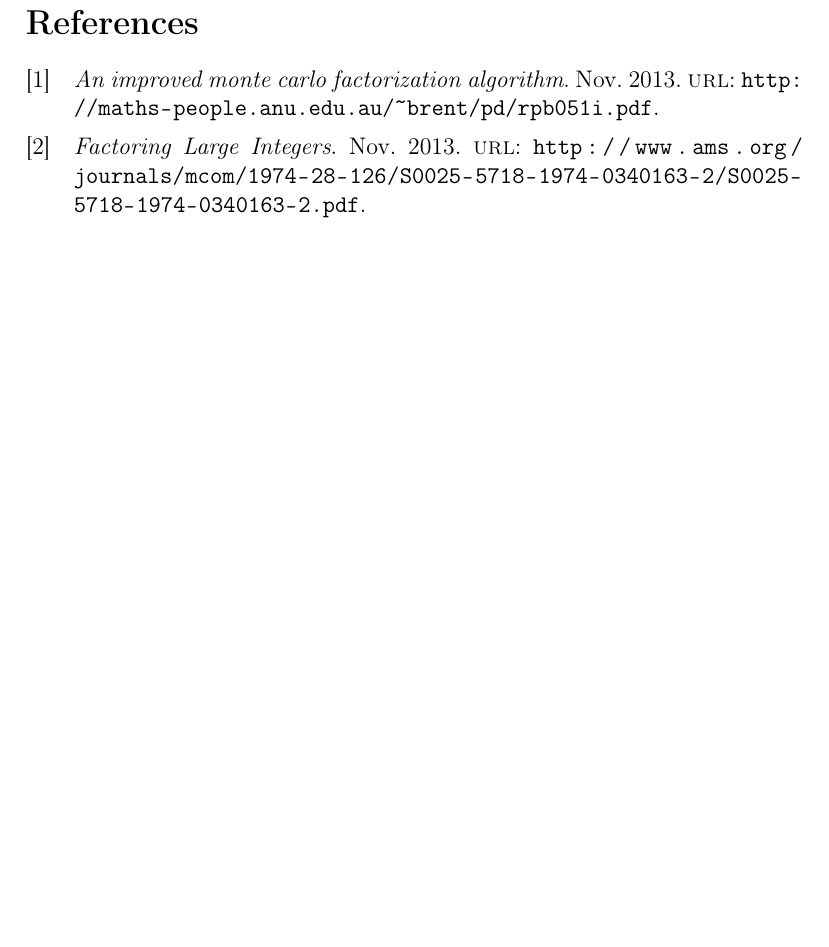
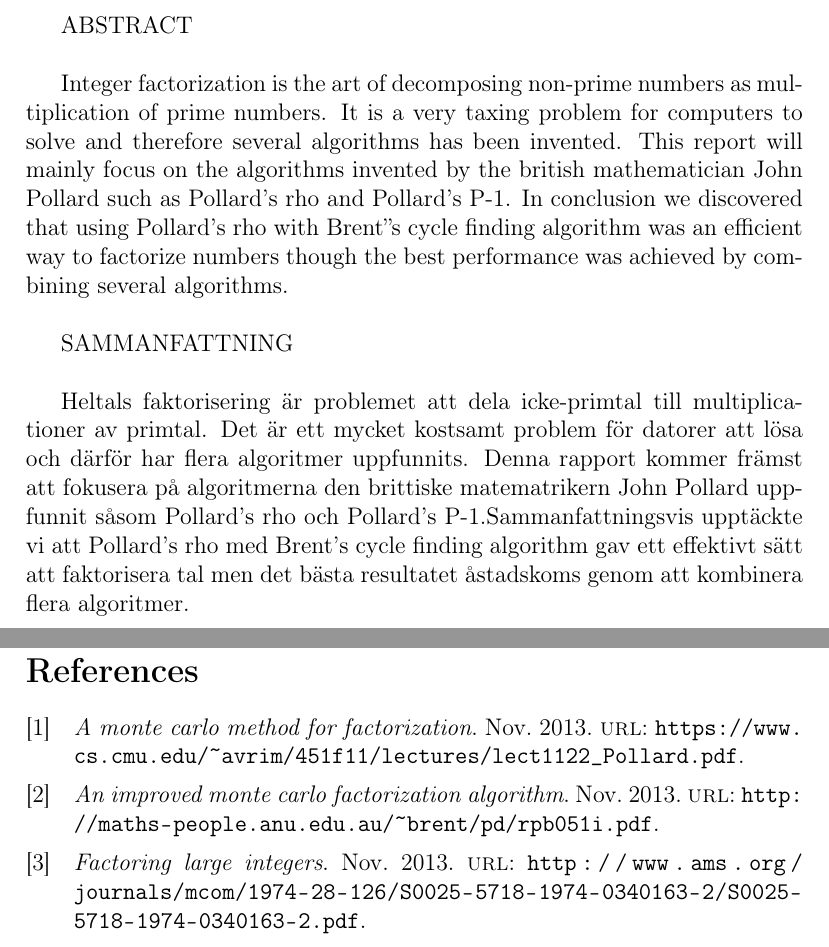
Before and after one commit to Wneh/integer-factorization, a LaTeX document (report/integer-factorization.tex, which reads report/refs.bib): part of page 12 of 12 before the commit and two parts of pages 2 and 13 of 13 after it, the two joined at a grey line, cut at the place of the change, the shorter picture padded with empty space. The pictures show the PDF file report/integer-factorization.pdf that the author committed with the source.

Commit message:
Added abstract and more references

```diff
--- a/report/integer-factorization.tex
+++ b/report/integer-factorization.tex
@@ -60,6 +60,16 @@
 
     \newpage
 
+    ABSTRACT\\
+
+    Integer factorization is the art of decomposing non-prime numbers as multiplication of prime numbers. It is a very taxing problem for computers to solve and therefore several algorithms has been invented. This report will mainly focus on the algorithms invented by the british mathematician John Pollard such as Pollard’s rho and Pollard’s P-1. In conclusion we discovered that using Pollard’s rho with Brent’’s cycle finding algorithm was an efficient way to factorize numbers though the best performance was achieved by combining several algorithms.\\
+
+    SAMMANFATTNING\\
+
+    Heltals faktorisering är problemet att dela icke-primtal till multiplicationer av primtal. Det är ett mycket kostsamt problem för datorer att lösa och därför har flera algoritmer uppfunnits. Denna rapport kommer främst att fokusera på algoritmerna den brittiske matematrikern John Pollard uppfunnit såsom Pollard’s rho och Pollard’s P-1.Sammanfattningsvis upptäckte vi att Pollard’s rho med Brent’s cycle finding algorithm gav ett effektivt sätt att faktorisera tal men det bästa resultatet åstadskoms genom att kombinera flera algoritmer.
+
+    \newpage
+
     \tableofcontents
 
     \newpage
--- a/report/refs.bib
+++ b/report/refs.bib
@@ -13,8 +13,15 @@
 }
 
 @ONLINE{fermat,
-	title = {Factoring Large Integers},
+	title = {Factoring large integers},
 	month = nov,
 	year = {2013},
 	url = {http://www.ams.org/journals/mcom/1974-28-126/S0025-5718-1974-0340163-2/S0025-5718-1974-0340163-2.pdf}
 }
+
+@ONLINE{pollard,
+	title = "A monte carlo method for factorization",
+	month = nov,
+	year = {2013},
+	url = {https://www.cs.cmu.edu/~avrim/451f11/lectures/lect1122_Pollard.pdf}
+}
```
Also changed, not shown: report/algorithms.tex (+1 -1 lines), report/integer-factorization.pdf.
